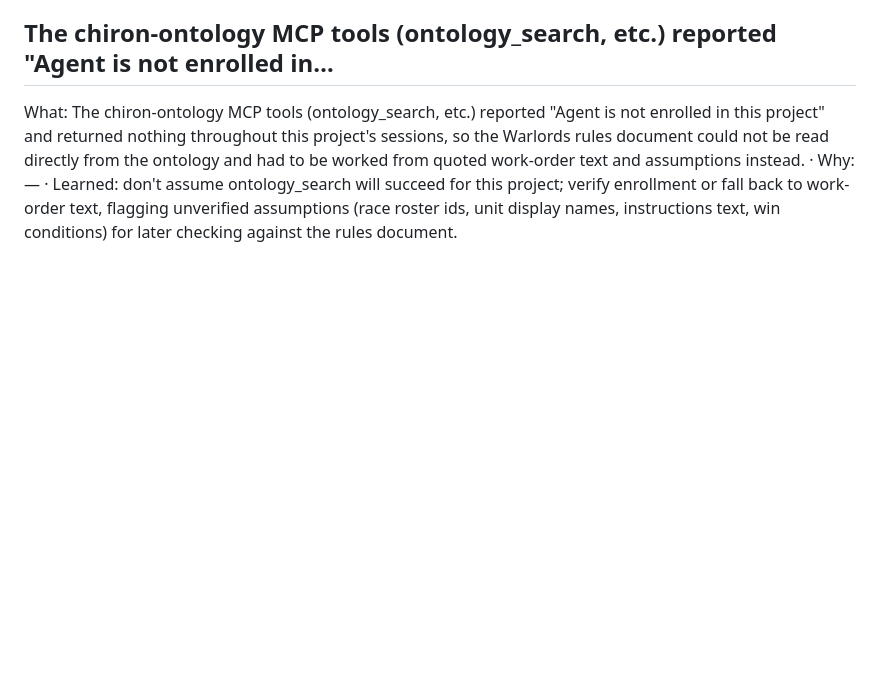
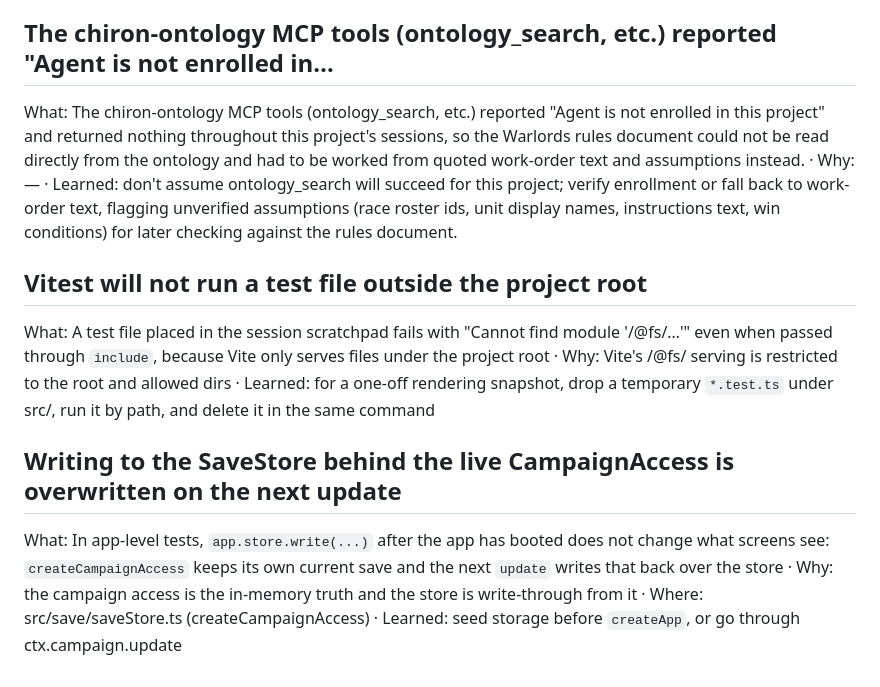
Before and after one commit to DiegolC97/WARLORDSfork, a Markdown page: chiron-memory/gotchas.md, the part around the change. Drawn GitHub-style; blank space fills up the shorter version.

```diff
--- a/chiron-memory/gotchas.md
+++ b/chiron-memory/gotchas.md
@@ -31,3 +31,11 @@ What: Headless Chrome screenshots taken by opening about:blank and injecting con
 ## The chiron-ontology MCP tools (ontology_search, etc.) reported "Agent is not enrolled in…
 
 What: The chiron-ontology MCP tools (ontology_search, etc.) reported "Agent is not enrolled in this project" and returned nothing throughout this project's sessions, so the Warlords rules document could not be read directly from the ontology and had to be worked from quoted work-order text and assumptions instead. · Why: — · Learned: don't assume ontology_search will succeed for this project; verify enrollment or fall back to work-order text, flagging unverified assumptions (race roster ids, unit display names, instructions text, win conditions) for later checking against the rules document. <!-- id: 6e92c05f-ca91-4e6f-99a7-e2d88a4637d7-13 -->
+
+## Vitest will not run a test file outside the project root
+
+What: A test file placed in the session scratchpad fails with "Cannot find module '/@fs/…'" even when passed through `include`, because Vite only serves files under the project root · Why: Vite's /@fs/ serving is restricted to the root and allowed dirs · Learned: for a one-off rendering snapshot, drop a temporary `*.test.ts` under src/, run it by path, and delete it in the same command
+
+## Writing to the SaveStore behind the live CampaignAccess is overwritten on the next update
+
+What: In app-level tests, `app.store.write(...)` after the app has booted does not change what screens see: `createCampaignAccess` keeps its own current save and the next `update` writes that back over the store · Why: the campaign access is the in-memory truth and the store is write-through from it · Where: src/save/saveStore.ts (createCampaignAccess) · Learned: seed storage before `createApp`, or go through ctx.campaign.update
```
Also changed, not shown: chiron-memory/conventions.md (+8 -0 lines), chiron-memory/decisions.md (+16 -0 lines).
